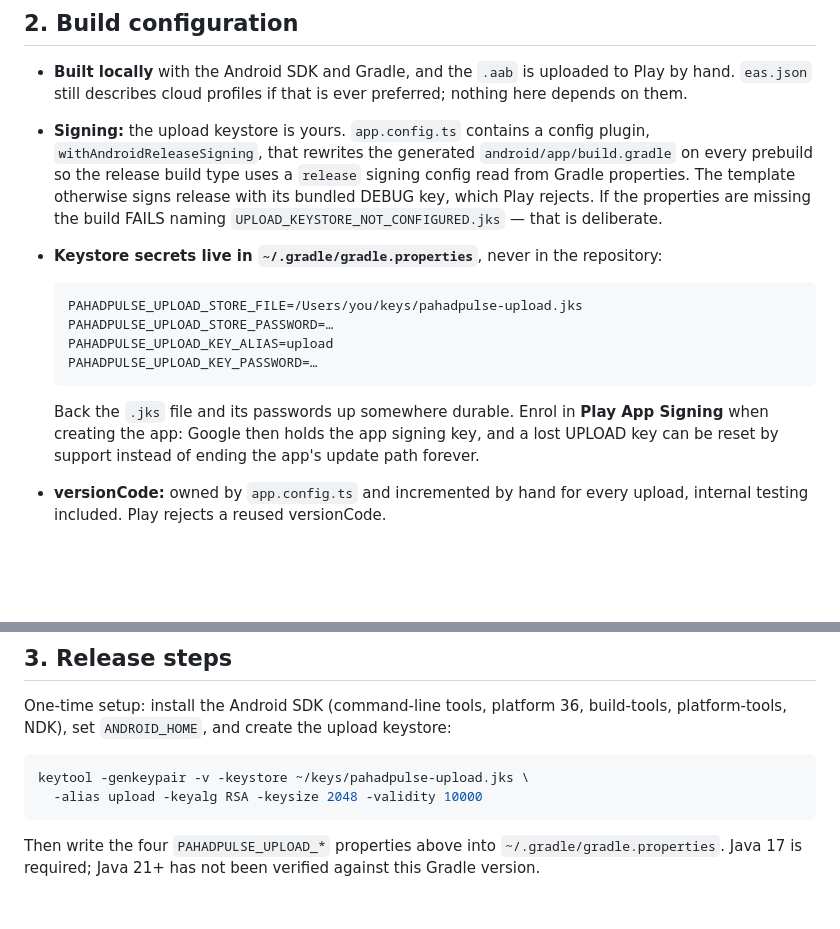
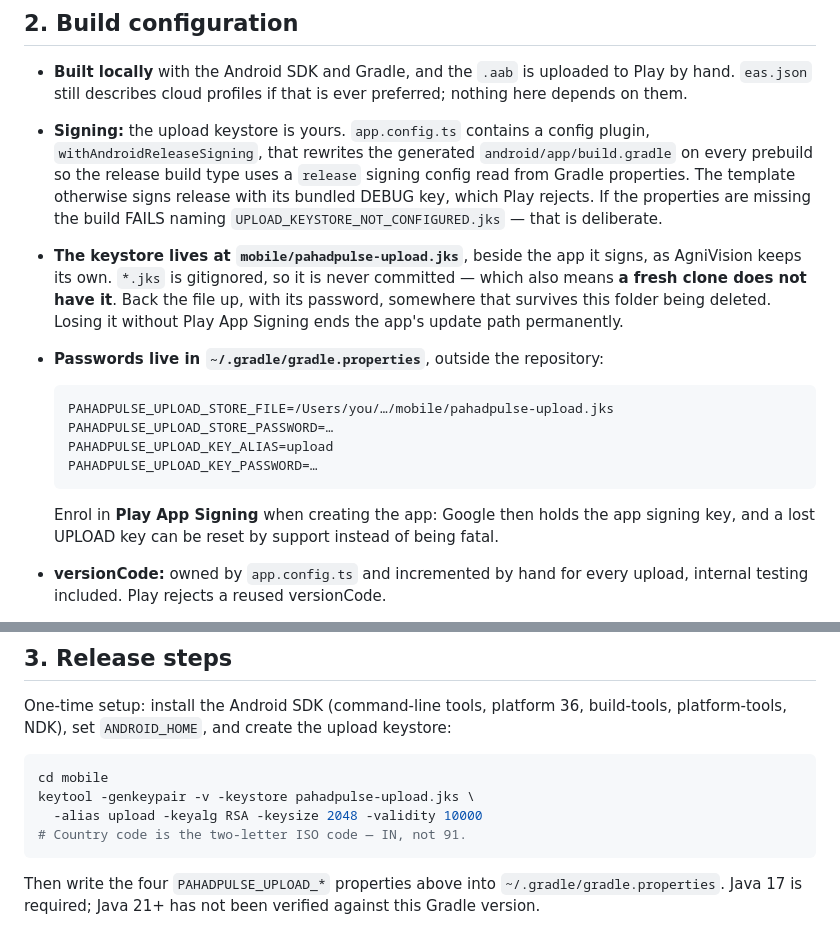
Before and after one commit to Prat05devs/pahadpulse, a Markdown page: mobile/ANDROID_RELEASE.md, 2 parts joined by grey strips. Drawn GitHub-style; blank space fills up the shorter version.

Commit message:
docs(mobile): keep the upload keystore in the project folder
Matches AgniVision, which keeps its own .jks beside the app. *.jks is
already gitignored, so it is never committed — which also means a fresh
clone does not have it, and the file must be backed up separately.
Passwords stay in ~/.gradle/gradle.properties, outside the repository.

Co-Authored-By: Claude Opus 5 <noreply@anthropic.com>

````diff
--- a/mobile/ANDROID_RELEASE.md
+++ b/mobile/ANDROID_RELEASE.md
@@ -41,18 +41,22 @@ tests run on **both** platforms; jest-expo would otherwise only ever exercise iO
   properties. The template otherwise signs release with its bundled DEBUG key, which Play
   rejects. If the properties are missing the build FAILS naming
   `UPLOAD_KEYSTORE_NOT_CONFIGURED.jks` — that is deliberate.
-- **Keystore secrets live in `~/.gradle/gradle.properties`**, never in the repository:
+- **The keystore lives at `mobile/pahadpulse-upload.jks`**, beside the app it signs, as
+  AgniVision keeps its own. `*.jks` is gitignored, so it is never committed — which also means
+  **a fresh clone does not have it**. Back the file up, with its password, somewhere that
+  survives this folder being deleted. Losing it without Play App Signing ends the app's update
+  path permanently.
+- **Passwords live in `~/.gradle/gradle.properties`**, outside the repository:
 
   ```properties
-  PAHADPULSE_UPLOAD_STORE_FILE=/Users/you/keys/pahadpulse-upload.jks
+  PAHADPULSE_UPLOAD_STORE_FILE=/Users/you/…/mobile/pahadpulse-upload.jks
   PAHADPULSE_UPLOAD_STORE_PASSWORD=…
   PAHADPULSE_UPLOAD_KEY_ALIAS=upload
   PAHADPULSE_UPLOAD_KEY_PASSWORD=…
   ```
 
-  Back the `.jks` file and its passwords up somewhere durable. Enrol in **Play App Signing**
-  when creating the app: Google then holds the app signing key, and a lost UPLOAD key can be
-  reset by support instead of ending the app's update path forever.
+  Enrol in **Play App Signing** when creating the app: Google then holds the app signing key,
+  and a lost UPLOAD key can be reset by support instead of being fatal.
 
 - **versionCode:** owned by `app.config.ts` and incremented by hand for every upload, internal
   testing included. Play rejects a reused versionCode.
@@ -72,8 +76,10 @@ One-time setup: install the Android SDK (command-line tools, platform 36, build-
 platform-tools, NDK), set `ANDROID_HOME`, and create the upload keystore:
 
 ```sh
-keytool -genkeypair -v -keystore ~/keys/pahadpulse-upload.jks \
+cd mobile
+keytool -genkeypair -v -keystore pahadpulse-upload.jks \
   -alias upload -keyalg RSA -keysize 2048 -validity 10000
+# Country code is the two-letter ISO code — IN, not 91.
 ```
 
 Then write the four `PAHADPULSE_UPLOAD_*` properties above into `~/.gradle/gradle.properties`.
````
